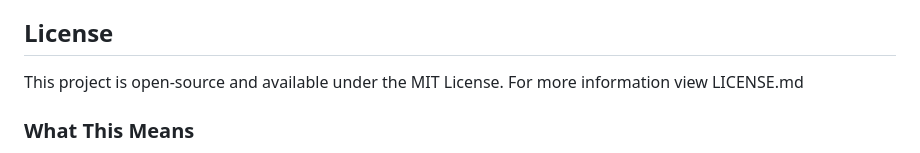
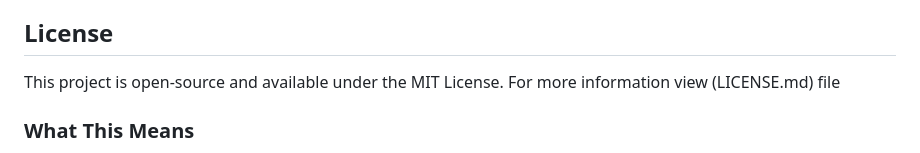
Before and after one commit to fatinm1/Fatin-Portfolio, a Markdown page: README.md, the part around the change. Rendered like a GitHub page.

```diff
--- a/README.md
+++ b/README.md
@@ -47,7 +47,7 @@ Open a Pull Request
 
 ## License
 
-This project is open-source and available under the MIT License. For more information view LICENSE.md
+This project is open-source and available under the MIT License. For more information view (LICENSE.md) file
 
 ### What This Means
 
```
